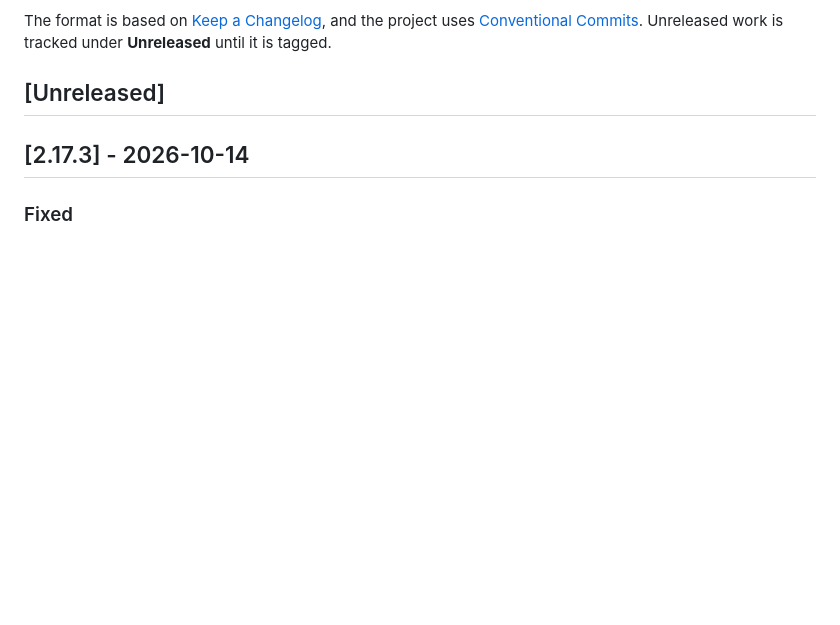
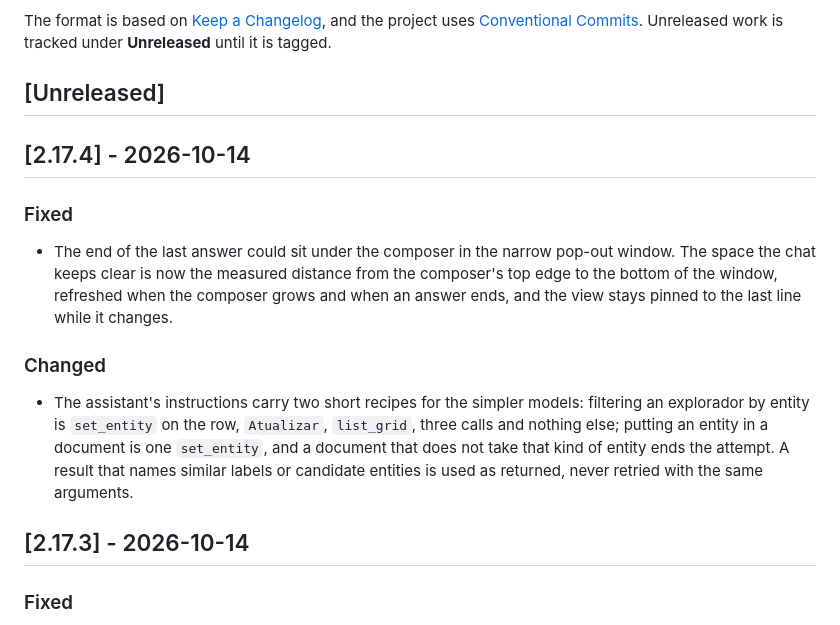
Before and after one commit to BolaLabs/AITOOL, a Markdown page: CHANGELOG.md, the part around the change. Rendered like a GitHub page; blank space fills up the shorter version.

Commit message:
docs: 2.17.4

```diff
--- a/CHANGELOG.md
+++ b/CHANGELOG.md
@@ -7,6 +7,23 @@ and the project uses [Conventional Commits](https://www.conventionalcommits.org/
 Unreleased work is tracked under **Unreleased** until it is tagged.
 
 ## [Unreleased]
+
+## [2.17.4] - 2026-10-14
+
+### Fixed
+
+- The end of the last answer could sit under the composer in the narrow pop-out window.
+  The space the chat keeps clear is now the measured distance from the composer's top edge
+  to the bottom of the window, refreshed when the composer grows and when an answer ends,
+  and the view stays pinned to the last line while it changes.
+
+### Changed
+
+- The assistant's instructions carry two short recipes for the simpler models: filtering an
+  explorador by entity is `set_entity` on the row, `Atualizar`, `list_grid`, three calls and
+  nothing else; putting an entity in a document is one `set_entity`, and a document that does
+  not take that kind of entity ends the attempt. A result that names similar labels or
+  candidate entities is used as returned, never retried with the same arguments.
 
 ## [2.17.3] - 2026-10-14
 
```
